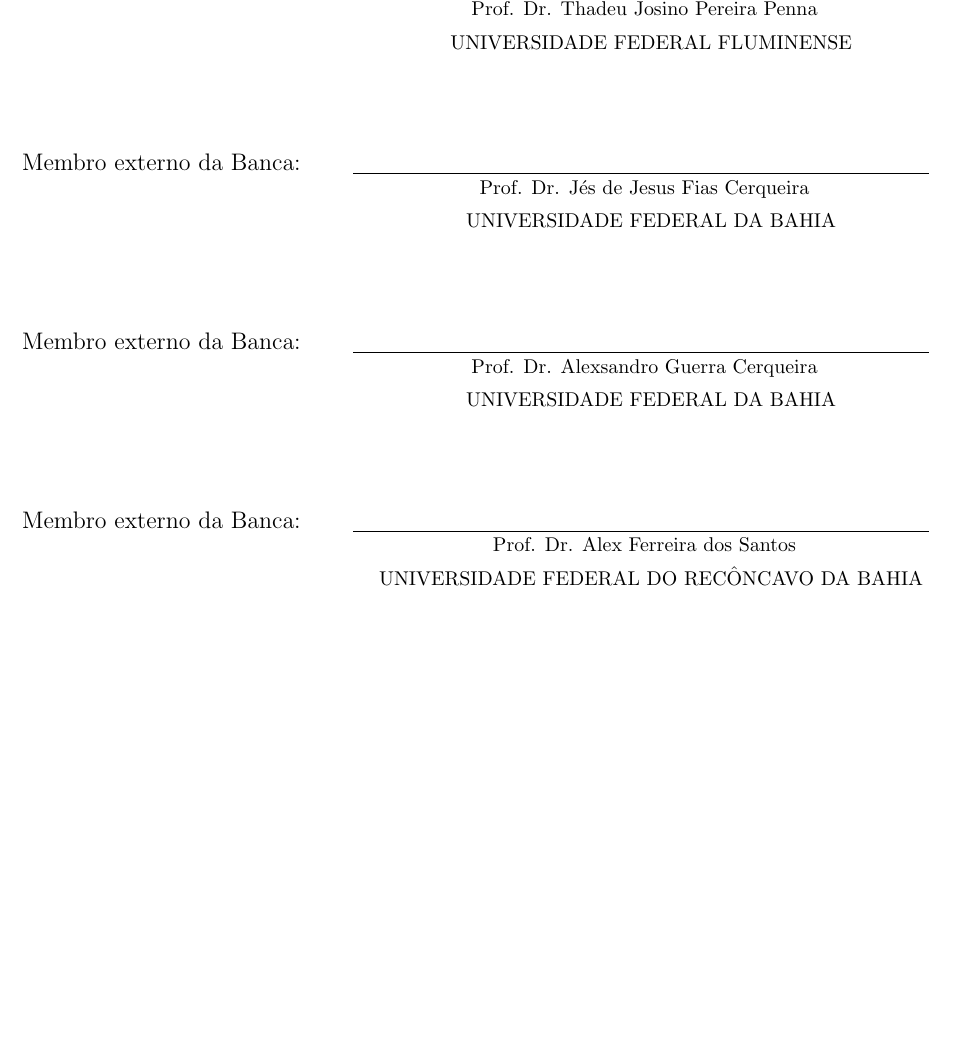
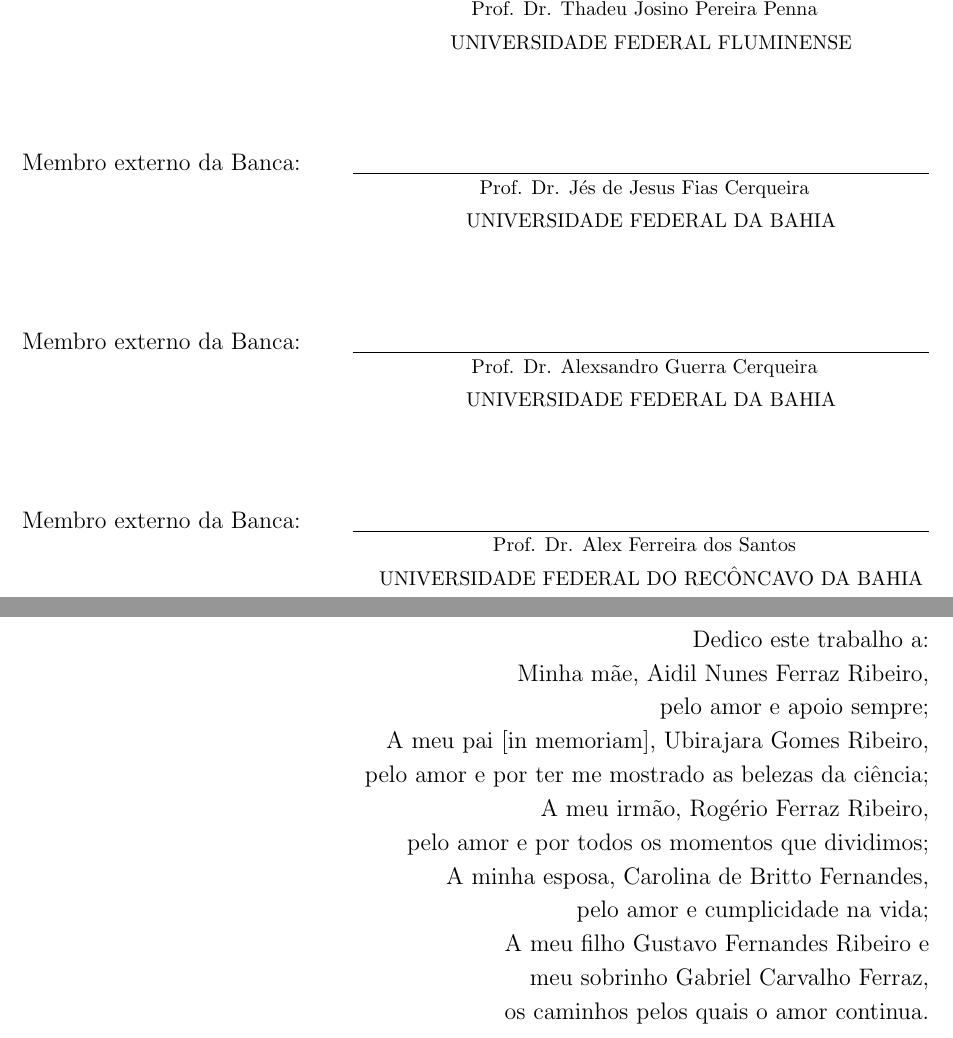
Before and after one commit to 255ribeiro/ppgm_latex_tese, a LaTeX thesis (tese_rev02/Tese_255Ribeiro.tex, which reads tese_rev02/Others/Dedicatoria.tex): part of page 4 of 53 before the commit and two parts of pages 4 and 5 of 55 after it, the two joined at a grey line, cut so that both start at the same text, the shorter picture padded with empty space. Compiled offline with pdfLaTeX.

Commit message:
rev cap3

```diff
--- a/tese_rev02/Others/Dedicatoria.tex
+++ b/tese_rev02/Others/Dedicatoria.tex
@@ -11,6 +11,17 @@
 \vspace*{\fill}
 
 \begin{flushright}
-Dedico este trabalho a...
+Dedico este trabalho a:\\
+Minha mãe, Aidil Nunes Ferraz Ribeiro,\\
+pelo amor e apoio sempre;\\
+A meu pai [in memoriam], Ubirajara Gomes Ribeiro,\\
+pelo amor e por ter me mostrado as belezas da ciência;\\
+A meu irmão, Rogério Ferraz Ribeiro,\\
+pelo amor e por todos os momentos que dividimos;\\
+A minha esposa, Carolina de Britto Fernandes,\\
+ pelo amor e cumplicidade na vida;\\
+A meu filho Gustavo Fernandes Ribeiro e\\
+meu sobrinho Gabriel Carvalho Ferraz, \\
+os caminhos pelos quais o amor continua.
 \end{flushright}
 \end{dedicatoria}
```
Also changed, not shown: tese_rev02/Others/Agradecimentos.tex (+12 -5 lines), tese_rev02/Tese_255Ribeiro.tex (+2 -2 lines).
